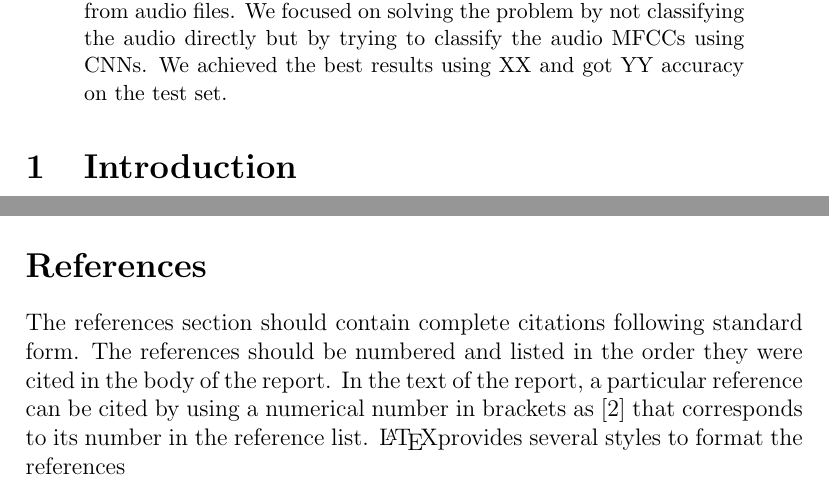
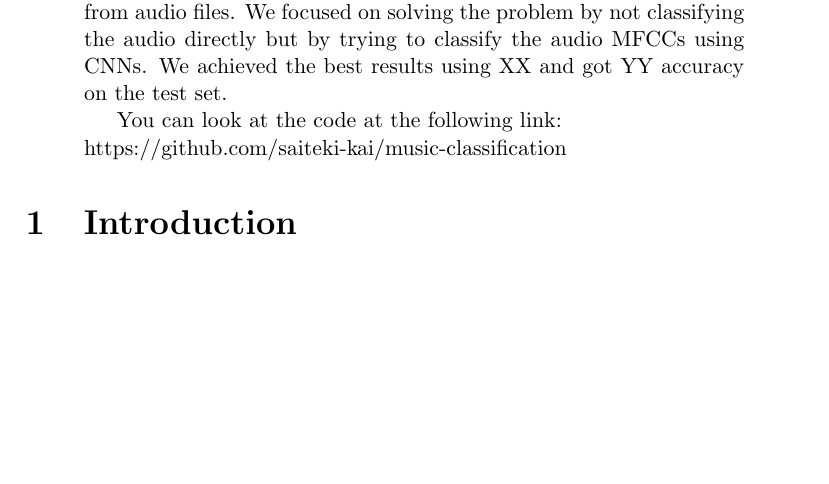
Before and after one commit to saiteki-kai/music-classification, a LaTeX paper (report/report.tex): two parts of pages 2 and 8 of 9 before the commit and part of page 2 of 9 after it, the two joined at a grey line, cut so that both start at the same text, the shorter picture padded with empty space. Compiled offline with pdfLaTeX.

Commit message:
Report update

```diff
--- a/report/report.tex
+++ b/report/report.tex
@@ -41,6 +41,10 @@ We have dealt with the problem of the classification of music
 genres from audio files.
 We focused on solving the problem by not classifying the audio directly but by trying to classify the audio MFCCs using CNNs.
 We achieved the best results using XX and got YY accuracy on the test set.
+
+You can look at the code at the following link: \\
+{https://github.com/saiteki-kai/music-classification}
+
 \end{abstract}
 
 %----------------------------------------------------------------------------------------
@@ -58,13 +62,6 @@ We achieved the best results using XX and got YY accuracy on the test set.
 %	BIBLIOGRAPHY
 %----------------------------------------------------------------------------------------
 
-\section*{References}
-
-The references section should contain complete citations following standard form.
-The references should be numbered and listed in the order they were cited in the body of the report.
-In the text of the report, a particular reference can be cited by using a numerical number in brackets as \cite{kostrzewa2021music} that corresponds to its number in the reference list.
-\LaTeX provides several styles to format the references
-
 \bibliographystyle{IEEEtran}
 \bibliography{references.bib}
 
```
Also changed, not shown: report/sections/1_introduction.tex (+4 -1 lines).
